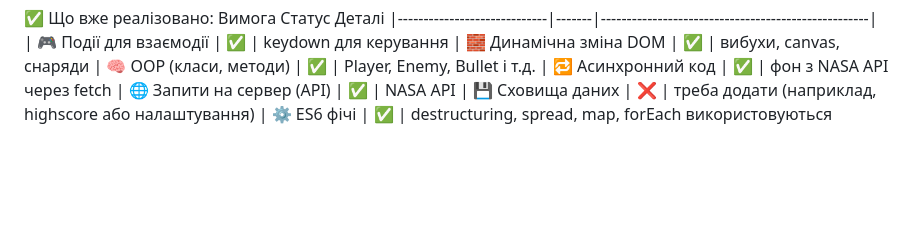
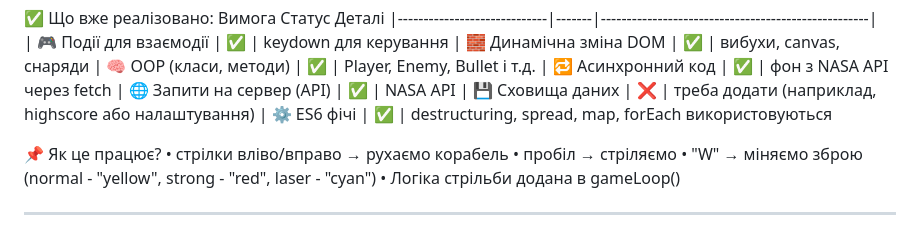
Before and after one commit to fotinia-sadovskaya/space-defense, a Markdown page: README.md, the part around the change. Rendered like a GitHub page; blank space fills up the shorter version.

```diff
--- a/README.md
+++ b/README.md
@@ -64,3 +64,10 @@
 | 🌐 Запити на сервер (API)	  |  ✅  | NASA API
 | 💾 Сховища даних	          |  ❌  | треба додати (наприклад, highscore або налаштування)
 | ⚙️ ES6 фічі	              |  ✅  | destructuring, spread, map, forEach використовуються
+
+📌 Як це працює?
+•	стрілки вліво/вправо → рухаємо корабель
+•	пробіл → стріляємо
+•	"W" → міняємо зброю (normal - "yellow", strong - "red", laser - "cyan")
+•	Логіка стрільби додана в gameLoop()
+________________________________________
```
